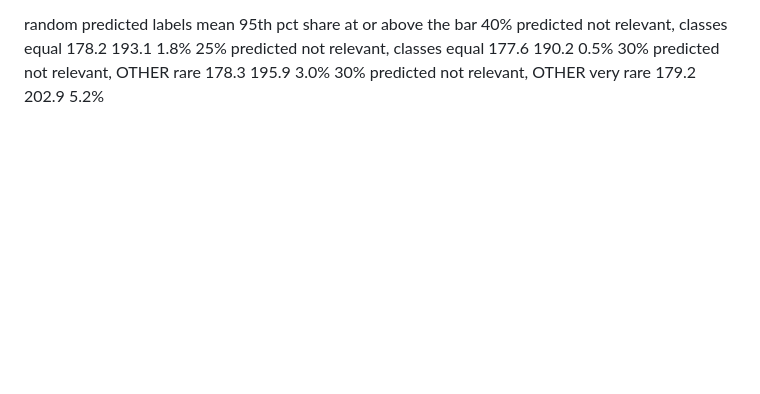
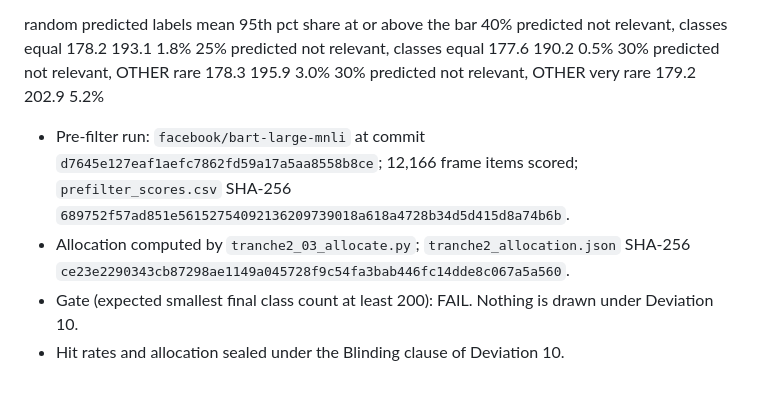
Before and after one commit to Future-Mobility-Lab/autonomous_vehicles_arnaud, a Markdown page: docs/decision_register.md, the part around the change. Rendered like a GitHub page; blank space fills up the shorter version.

Commit message:
docs: tranche 2 pre-filter and allocation hashes (sealed)

```diff
--- a/docs/decision_register.md
+++ b/docs/decision_register.md
@@ -242,3 +242,10 @@ random predicted labels                          mean  95th pct  share at or abo
 25% predicted not relevant, classes equal       177.6     190.2                       0.5%
 30% predicted not relevant, OTHER rare          178.3     195.9                       3.0%
 30% predicted not relevant, OTHER very rare     179.2     202.9                       5.2%
+
+- Pre-filter run: `facebook/bart-large-mnli` at commit `d7645e127eaf1aefc7862fd59a17a5aa8558b8ce`; 12,166 frame items
+  scored; `prefilter_scores.csv` SHA-256 `689752f57ad851e56152754092136209739018a618a4728b34d5d415d8a74b6b`.
+- Allocation computed by `tranche2_03_allocate.py`; `tranche2_allocation.json` SHA-256
+  `ce23e2290343cb87298ae1149a045728f9c54fa3bab446fc14dde8c067a5a560`.
+- Gate (expected smallest final class count at least 200): FAIL. Nothing is drawn under Deviation 10.
+- Hit rates and allocation sealed under the Blinding clause of Deviation 10.
```
